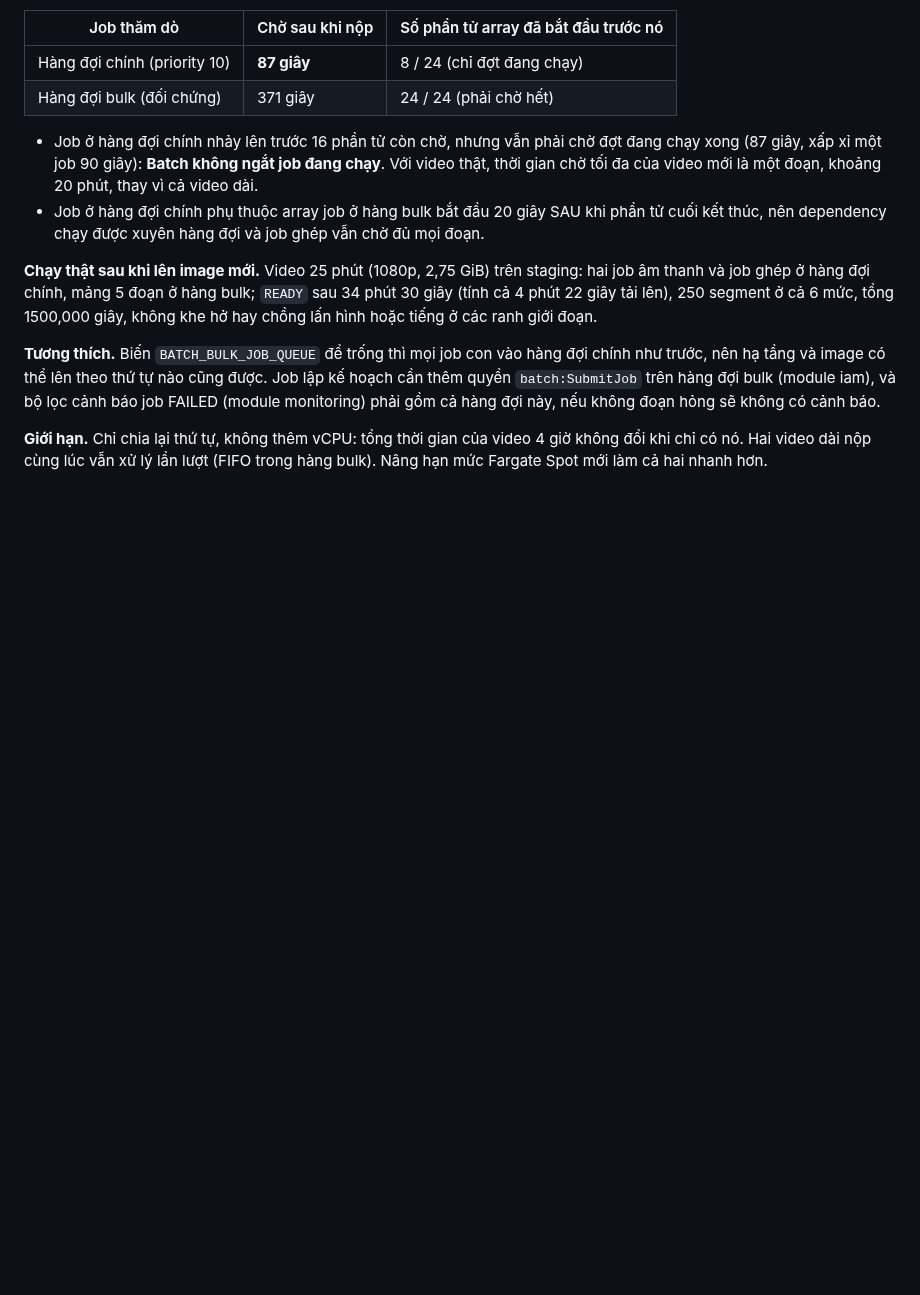
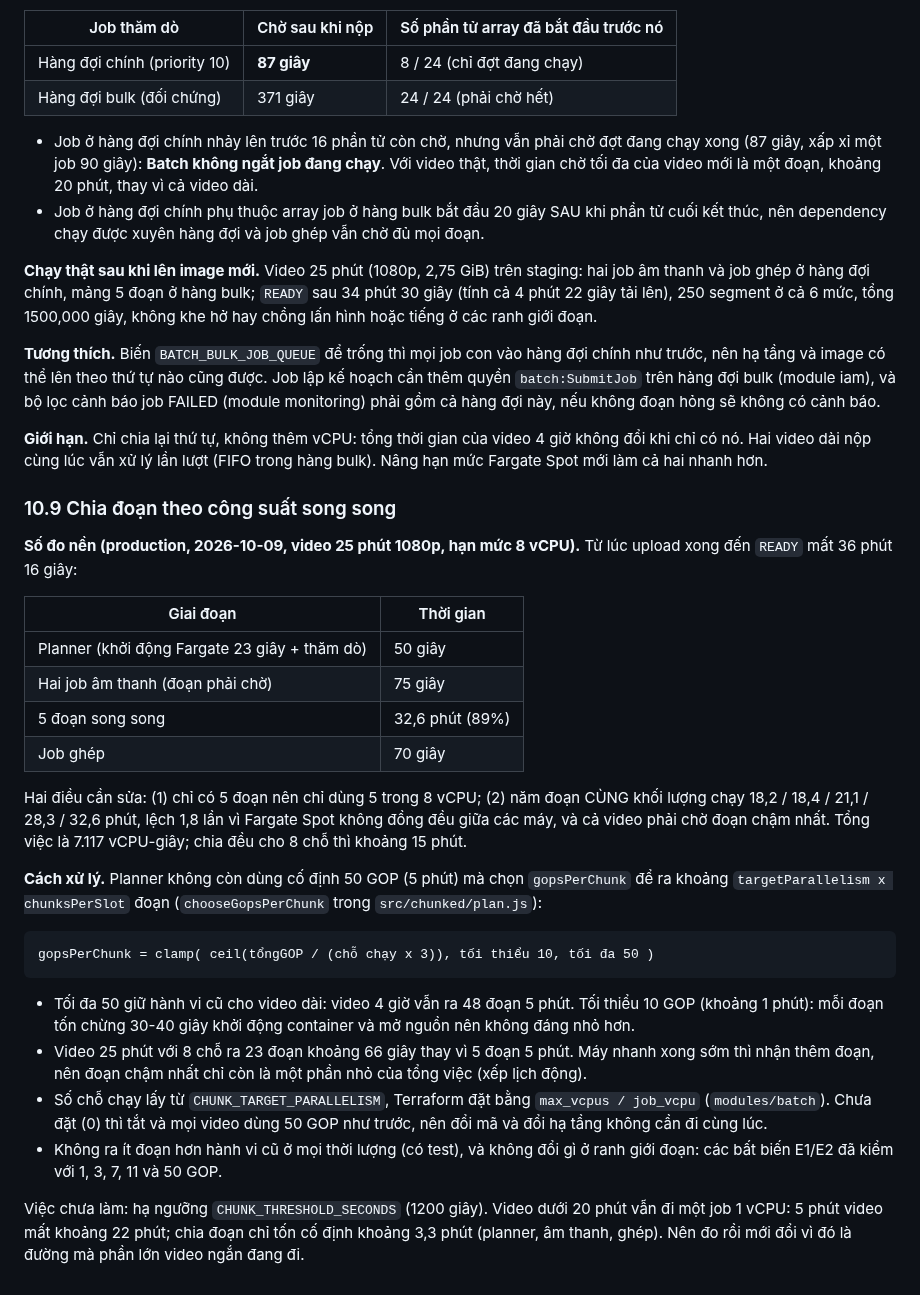
Before and after one commit to DinhQuocCuong28664/DACNTT_VideoStreaming, a Markdown page: docs/CHUNKED_TRANSCODING_DESIGN.md, the part around the change. Drawn GitHub-style; blank space fills up the shorter version.

Commit message:
docs: measured baseline and design of capacity-based chunking

```diff
--- a/docs/CHUNKED_TRANSCODING_DESIGN.md
+++ b/docs/CHUNKED_TRANSCODING_DESIGN.md
@@ -344,3 +344,34 @@ cần thêm quyền `batch:SubmitJob` trên hàng đợi bulk (module iam), và
 
 **Giới hạn.** Chỉ chia lại thứ tự, không thêm vCPU: tổng thời gian của video 4 giờ không đổi khi chỉ có nó. Hai video dài nộp cùng lúc vẫn xử lý lần lượt (FIFO trong hàng bulk).
 Nâng hạn mức Fargate Spot mới làm cả hai nhanh hơn.
+
+### 10.9 Chia đoạn theo công suất song song
+
+**Số đo nền (production, 2026-10-09, video 25 phút 1080p, hạn mức 8 vCPU).** Từ lúc upload xong đến `READY` mất 36 phút 16 giây:
+
+| Giai đoạn | Thời gian |
+|---|---|
+| Planner (khởi động Fargate 23 giây + thăm dò) | 50 giây |
+| Hai job âm thanh (đoạn phải chờ) | 75 giây |
+| 5 đoạn song song | 32,6 phút (89%) |
+| Job ghép | 70 giây |
+
+Hai điều cần sửa: (1) chỉ có 5 đoạn nên chỉ dùng 5 trong 8 vCPU; (2) năm đoạn CÙNG khối lượng chạy 18,2 / 18,4 / 21,1 / 28,3 / 32,6 phút,
+lệch 1,8 lần vì Fargate Spot không đồng đều giữa các máy, và cả video phải chờ đoạn chậm nhất. Tổng việc là 7.117 vCPU-giây; chia đều cho
+8 chỗ thì khoảng 15 phút.
+
+**Cách xử lý.** Planner không còn dùng cố định 50 GOP (5 phút) mà chọn `gopsPerChunk` để ra khoảng `targetParallelism x chunksPerSlot` đoạn
+(`chooseGopsPerChunk` trong `src/chunked/plan.js`):
+
+    gopsPerChunk = clamp( ceil(tổngGOP / (chỗ chạy x 3)), tối thiểu 10, tối đa 50 )
+
+- Tối đa 50 giữ hành vi cũ cho video dài: video 4 giờ vẫn ra 48 đoạn 5 phút. Tối thiểu 10 GOP (khoảng 1 phút): mỗi đoạn tốn chừng
+  30-40 giây khởi động container và mở nguồn nên không đáng nhỏ hơn.
+- Video 25 phút với 8 chỗ ra 23 đoạn khoảng 66 giây thay vì 5 đoạn 5 phút. Máy nhanh xong sớm thì nhận thêm đoạn, nên đoạn chậm nhất chỉ còn
+  là một phần nhỏ của tổng việc (xếp lịch động).
+- Số chỗ chạy lấy từ `CHUNK_TARGET_PARALLELISM`, Terraform đặt bằng `max_vcpus / job_vcpu` (`modules/batch`). Chưa đặt (0) thì tắt và mọi
+  video dùng 50 GOP như trước, nên đổi mã và đổi hạ tầng không cần đi cùng lúc.
+- Không ra ít đoạn hơn hành vi cũ ở mọi thời lượng (có test), và không đổi gì ở ranh giới đoạn: các bất biến E1/E2 đã kiểm với 1, 3, 7, 11 và 50 GOP.
+
+Việc chưa làm: hạ ngưỡng `CHUNK_THRESHOLD_SECONDS` (1200 giây). Video dưới 20 phút vẫn đi một job 1 vCPU: 5 phút video mất khoảng 22 phút;
+chia đoạn chỉ tốn cố định khoảng 3,3 phút (planner, âm thanh, ghép). Nên đo rồi mới đổi vì đó là đường mà phần lớn video ngắn đang đi.
```
